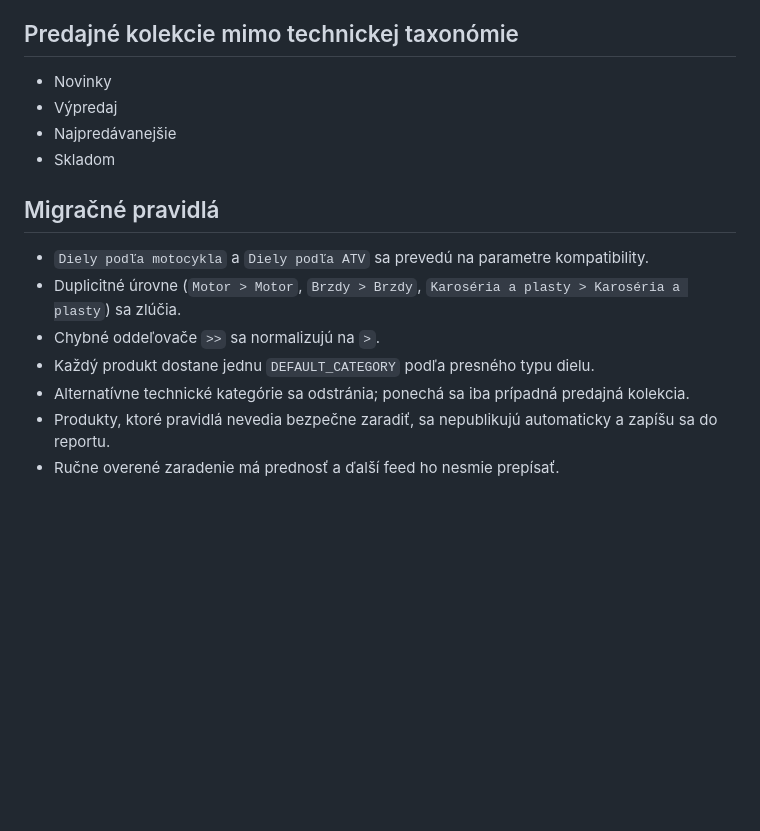
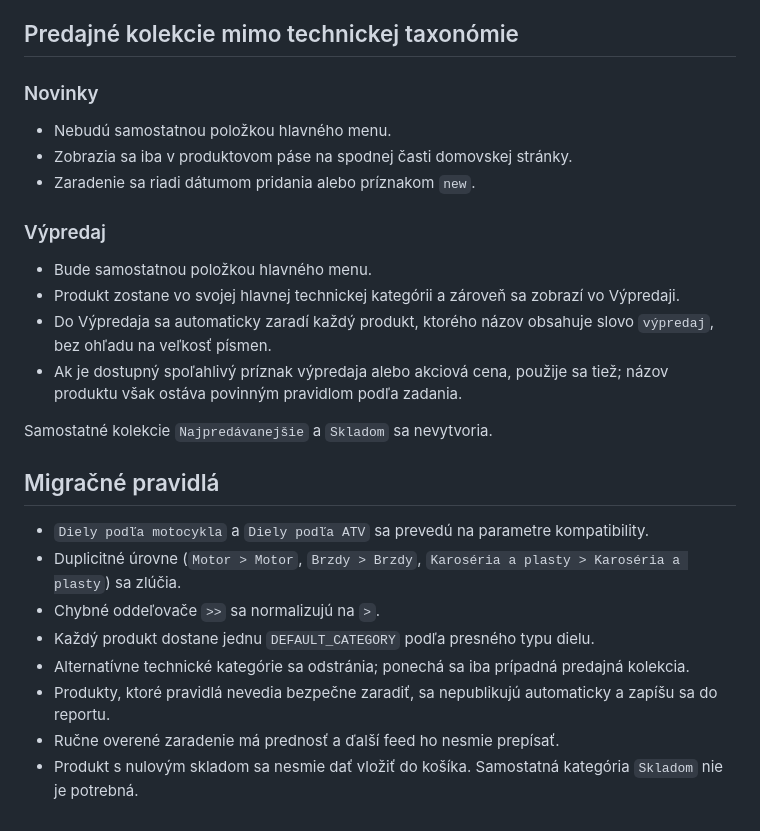
Before and after one commit to karolstrba/auto-motodiely, a Markdown page: taxonomy/amdpro-taxonomy.md, the part around the change. GitHub-like rendering; blank space fills up the shorter version.

Commit message:
Refine storefront collections and stock rules

```diff
--- a/taxonomy/amdpro-taxonomy.md
+++ b/taxonomy/amdpro-taxonomy.md
@@ -301,10 +301,20 @@ Základom je zákaznícka štruktúra verejne zobrazená na `motorado.sk`, uprav
 
 ## Predajné kolekcie mimo technickej taxonómie
 
-- Novinky
-- Výpredaj
-- Najpredávanejšie
-- Skladom
+### Novinky
+
+- Nebudú samostatnou položkou hlavného menu.
+- Zobrazia sa iba v produktovom páse na spodnej časti domovskej stránky.
+- Zaradenie sa riadi dátumom pridania alebo príznakom `new`.
+
+### Výpredaj
+
+- Bude samostatnou položkou hlavného menu.
+- Produkt zostane vo svojej hlavnej technickej kategórii a zároveň sa zobrazí vo Výpredaji.
+- Do Výpredaja sa automaticky zaradí každý produkt, ktorého názov obsahuje slovo `výpredaj`, bez ohľadu na veľkosť písmen.
+- Ak je dostupný spoľahlivý príznak výpredaja alebo akciová cena, použije sa tiež; názov produktu však ostáva povinným pravidlom podľa zadania.
+
+Samostatné kolekcie `Najpredávanejšie` a `Skladom` sa nevytvoria.
 
 ## Migračné pravidlá
 
@@ -315,3 +325,4 @@ Základom je zákaznícka štruktúra verejne zobrazená na `motorado.sk`, uprav
 - Alternatívne technické kategórie sa odstránia; ponechá sa iba prípadná predajná kolekcia.
 - Produkty, ktoré pravidlá nevedia bezpečne zaradiť, sa nepublikujú automaticky a zapíšu sa do reportu.
 - Ručne overené zaradenie má prednosť a ďalší feed ho nesmie prepísať.
+- Produkt s nulovým skladom sa nesmie dať vložiť do košíka. Samostatná kategória `Skladom` nie je potrebná.
```
